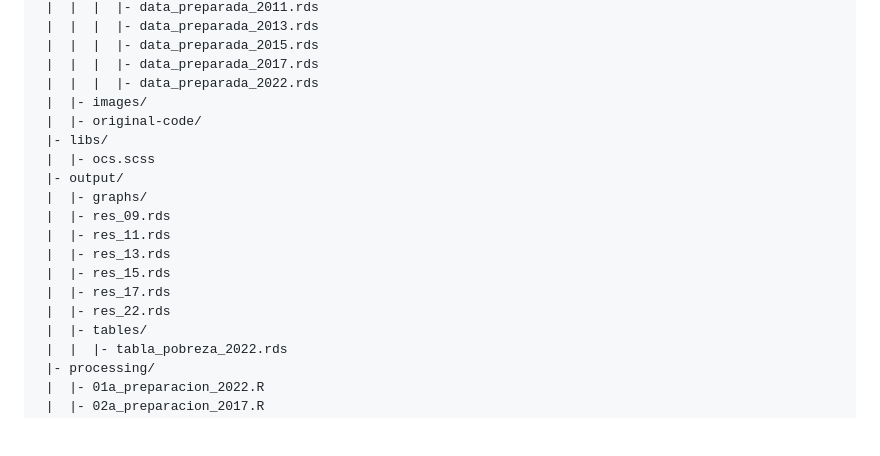
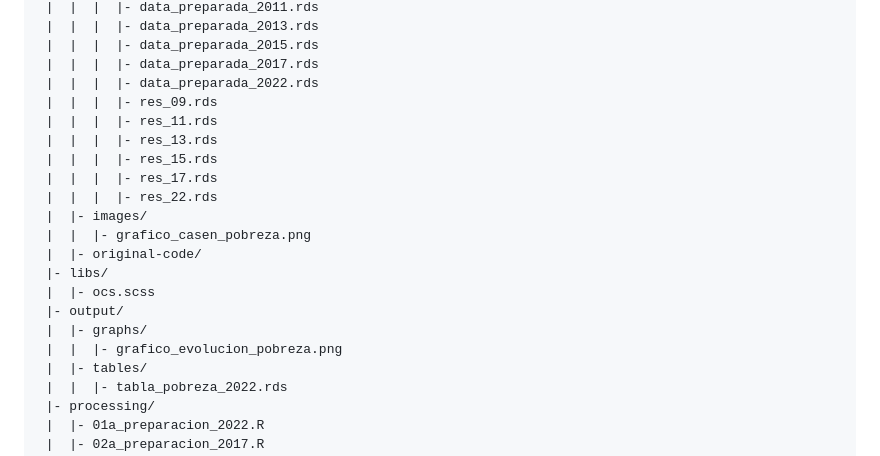
Before and after one commit to Sebagarz/proyecto-casen-grupo7, a Markdown page: README.md, the part around the change. Rendered like a GitHub page; blank space fills up the shorter version.

Commit message:
chore: update README working tree [skip ci]

```diff
--- a/README.md
+++ b/README.md
@@ -31,18 +31,20 @@ proyecto-casen-grupo7/
  |  |  |  |- data_preparada_2015.rds
  |  |  |  |- data_preparada_2017.rds
  |  |  |  |- data_preparada_2022.rds
+ |  |  |  |- res_09.rds
+ |  |  |  |- res_11.rds
+ |  |  |  |- res_13.rds
+ |  |  |  |- res_15.rds
+ |  |  |  |- res_17.rds
+ |  |  |  |- res_22.rds
  |  |- images/
+ |  |  |- grafico_casen_pobreza.png
  |  |- original-code/
  |- libs/
  |  |- ocs.scss
  |- output/
  |  |- graphs/
- |  |- res_09.rds
- |  |- res_11.rds
- |  |- res_13.rds
- |  |- res_15.rds
- |  |- res_17.rds
- |  |- res_22.rds
+ |  |  |- grafico_evolucion_pobreza.png
  |  |- tables/
  |  |  |- tabla_pobreza_2022.rds
  |- processing/
```
